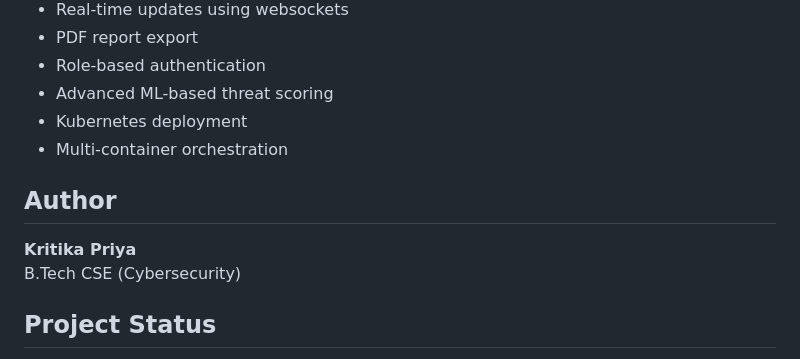
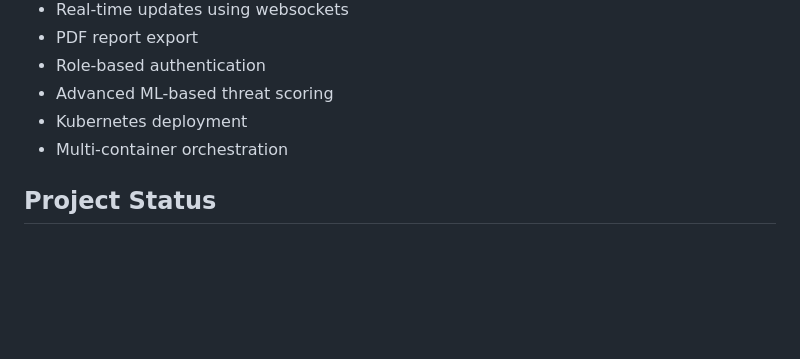
Before and after one commit to omegaabot/centralized-ai-threat-intelligence, a Markdown page: README.md, the part around the change. Drawn GitHub-style; blank space fills up the shorter version.

Commit message:
Remove section from README
Removed  information from the README.

```diff
--- a/README.md
+++ b/README.md
@@ -440,10 +440,6 @@ The backend also includes a health-check endpoint:
 - Kubernetes deployment
 - Multi-container orchestration
 
-## Author
-
-**Kritika Priya**
-B.Tech CSE (Cybersecurity)
 
 ## Project Status
 
```
